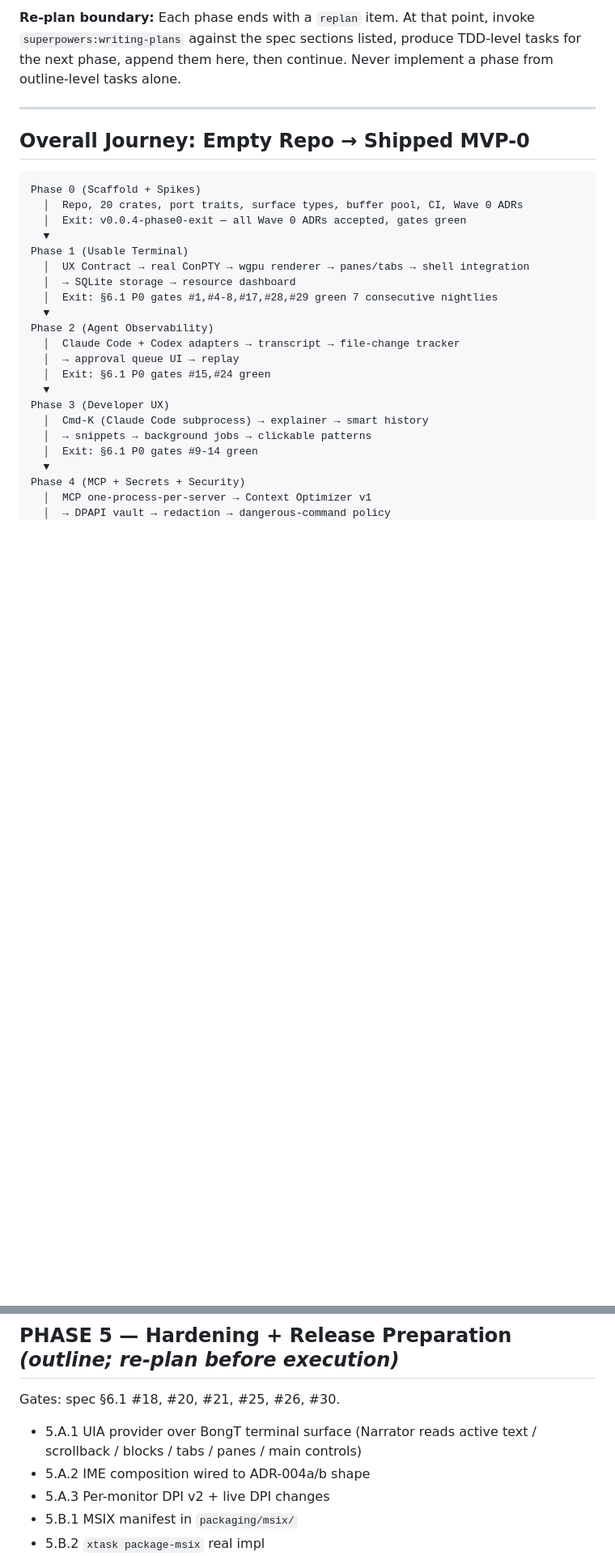
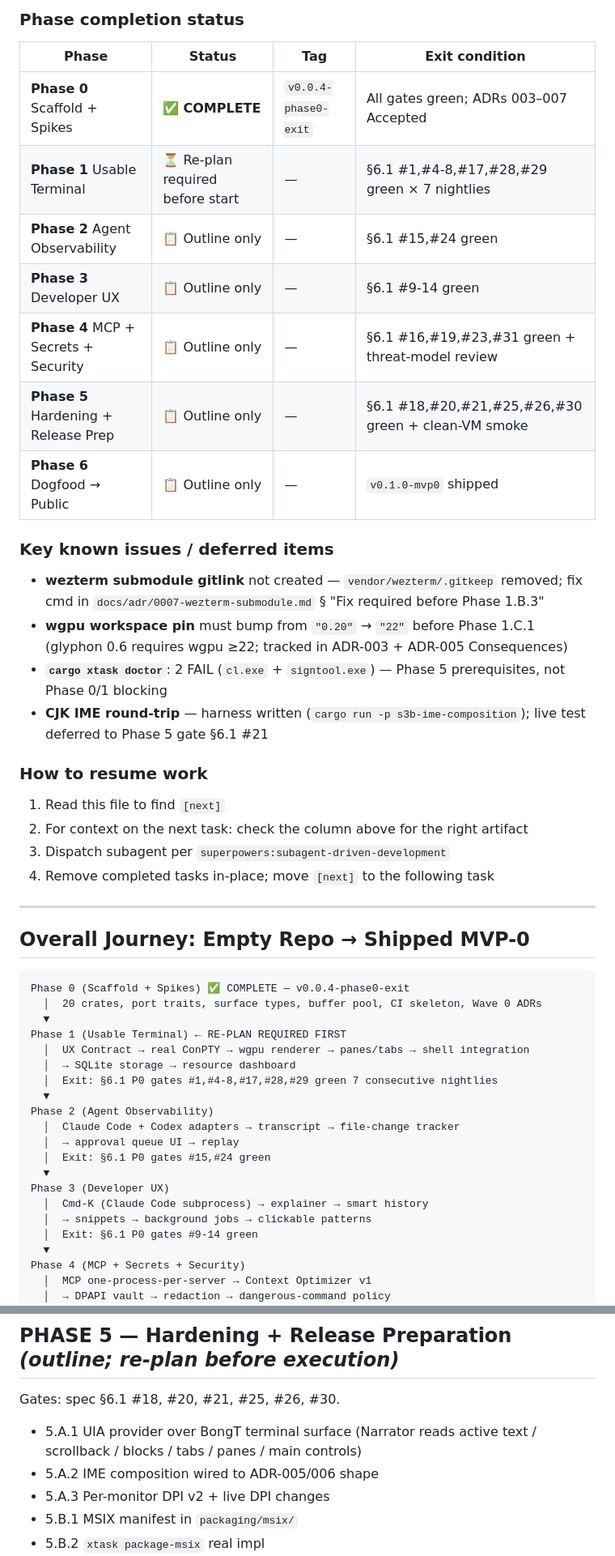
Before and after one commit to Bongbetic/BongTerm, a Markdown page: orca.md, 2 parts joined by grey strips. Shown at 81% size. Rendered like a GitHub page; blank space fills up the shorter version.

````diff
--- a/orca.md
+++ b/orca.md
@@ -30,16 +32,39 @@
 
-**Re-plan boundary:** Each phase ends with a `replan` item. At that point, invoke `superpowers:writing-plans` against the spec sections listed, produce TDD-level tasks for the next phase, append them here, then continue. Never implement a phase from outline-level tasks alone.
+### Phase completion status
+
+| Phase | Status | Tag | Exit condition |
+|-------|--------|-----|----------------|
+| **Phase 0** Scaffold + Spikes | ✅ **COMPLETE** | `v0.0.4-phase0-exit` | All gates green; ADRs 003–007 Accepted |
+| **Phase 1** Usable Terminal | ⏳ Re-plan required before start | — | §6.1 #1,#4-8,#17,#28,#29 green × 7 nightlies |
+| **Phase 2** Agent Observability | 📋 Outline only | — | §6.1 #15,#24 green |
+| **Phase 3** Developer UX | 📋 Outline only | — | §6.1 #9-14 green |
+| **Phase 4** MCP + Secrets + Security | 📋 Outline only | — | §6.1 #16,#19,#23,#31 green + threat-model review |
+| **Phase 5** Hardening + Release Prep | 📋 Outline only | — | §6.1 #18,#20,#21,#25,#26,#30 green + clean-VM smoke |
+| **Phase 6** Dogfood → Public | 📋 Outline only | — | `v0.1.0-mvp0` shipped |
+
+### Key known issues / deferred items
+
+- **wezterm submodule gitlink** not created — `vendor/wezterm/.gitkeep` removed; fix cmd in `docs/adr/0007-wezterm-submodule.md` § "Fix required before Phase 1.B.3"
+- **wgpu workspace pin** must bump from `"0.20"` → `"22"` before Phase 1.C.1 (glyphon 0.6 requires wgpu ≥22; tracked in ADR-003 + ADR-005 Consequences)
+- **`cargo xtask doctor`**: 2 FAIL (`cl.exe` + `signtool.exe`) — Phase 5 prerequisites, not Phase 0/1 blocking
+- **CJK IME round-trip** — harness written (`cargo run -p s3b-ime-composition`); live test deferred to Phase 5 gate §6.1 #21
+
+### How to resume work
+
+1. Read this file to find `[next]`
+2. For context on the next task: check the column above for the right artifact
+3. Dispatch subagent per `superpowers:subagent-driven-development`
+4. Remove completed tasks in-place; move `[next]` to the following task
 
 ---
 
 ## Overall Journey: Empty Repo → Shipped MVP-0
 
 ```
-Phase 0 (Scaffold + Spikes)
-  │  Repo, 20 crates, port traits, surface types, buffer pool, CI, Wave 0 ADRs
-  │  Exit: v0.0.4-phase0-exit — all Wave 0 ADRs accepted, gates green
+Phase 0 (Scaffold + Spikes) ✅ COMPLETE — v0.0.4-phase0-exit
+  │  20 crates, port traits, surface types, buffer pool, CI skeleton, Wave 0 ADRs
   ▼
-Phase 1 (Usable Terminal)
+Phase 1 (Usable Terminal) ← RE-PLAN REQUIRED FIRST
   │  UX Contract → real ConPTY → wgpu renderer → panes/tabs → shell integration
   │  → SQLite storage → resource dashboard
   │  Exit: §6.1 P0 gates #1,#4-8,#17,#28,#29 green 7 consecutive nightlies
@@ -215,7 +242,7 @@ Gates: spec §6.1 #16, #19, #23, #31.
 Gates: spec §6.1 #18, #20, #21, #25, #26, #30.
 
 - 5.A.1 UIA provider over BongT terminal surface (Narrator reads active text / scrollback / blocks / tabs / panes / main controls)
-- 5.A.2 IME composition wired to ADR-004a/b shape
+- 5.A.2 IME composition wired to ADR-005/006 shape
 - 5.A.3 Per-monitor DPI v2 + live DPI changes
 - 5.B.1 MSIX manifest in `packaging/msix/`
 - 5.B.2 `xtask package-msix` real impl
````
Also changed, not shown: other parts of orca.md (+32 -28 lines).
